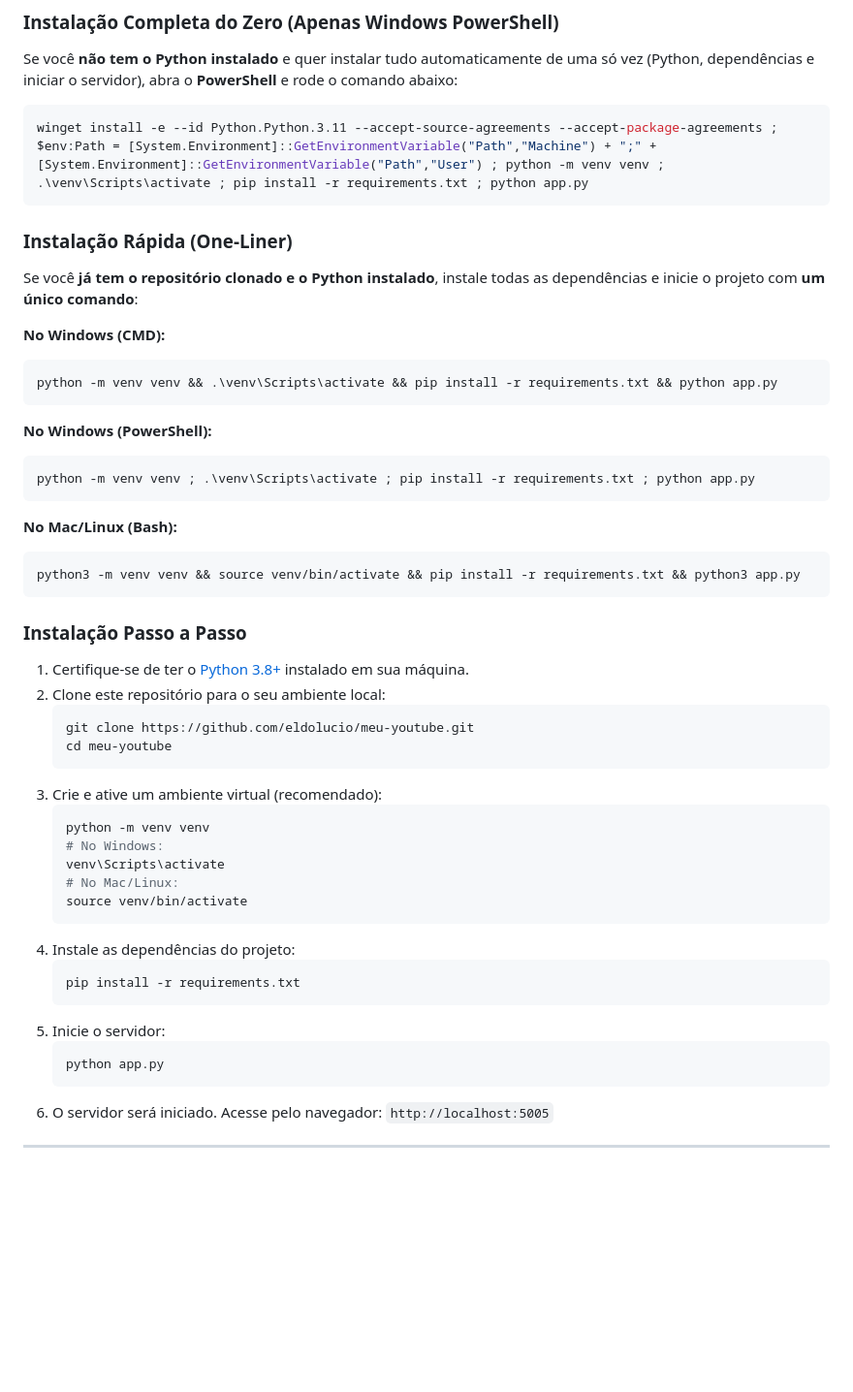
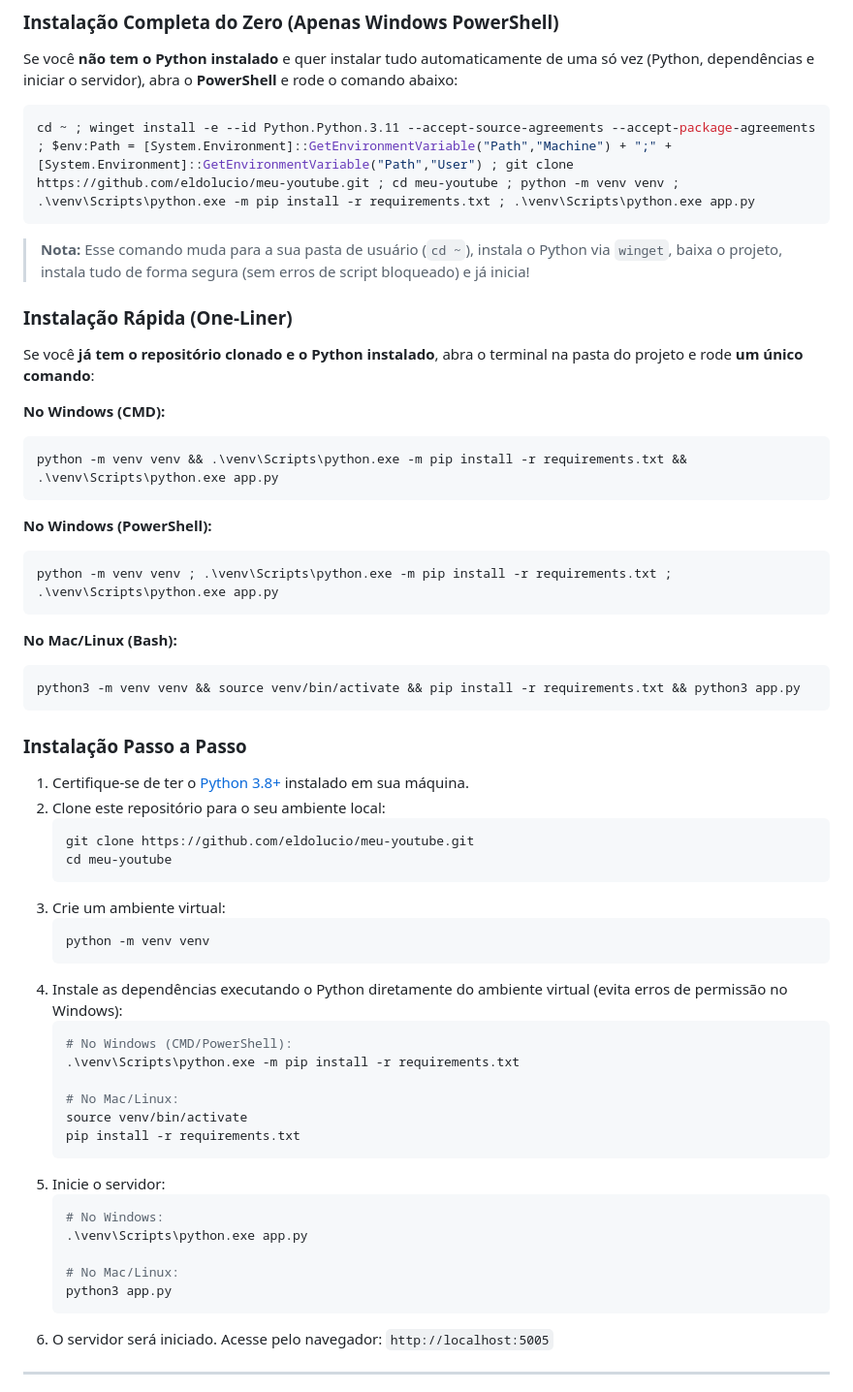
Before and after one commit to eldolucio/meu-youtube, a Markdown page: README.md, the part around the change. Shown at 97% size. Rendered like a GitHub page; blank space fills up the shorter version.

Commit message:
docs: fix powershell execution policy issue and missing git clone

````diff
--- a/README.md
+++ b/README.md
@@ -58,21 +58,23 @@ Se preferir não utilizar o Docker, você pode rodar o projeto diretamente com P
 Se você **não tem o Python instalado** e quer instalar tudo automaticamente de uma só vez (Python, dependências e iniciar o servidor), abra o **PowerShell** e rode o comando abaixo:
 
 ```powershell
-winget install -e --id Python.Python.3.11 --accept-source-agreements --accept-package-agreements ; $env:Path = [System.Environment]::GetEnvironmentVariable("Path","Machine") + ";" + [System.Environment]::GetEnvironmentVariable("Path","User") ; python -m venv venv ; .\venv\Scripts\activate ; pip install -r requirements.txt ; python app.py
+cd ~ ; winget install -e --id Python.Python.3.11 --accept-source-agreements --accept-package-agreements ; $env:Path = [System.Environment]::GetEnvironmentVariable("Path","Machine") + ";" + [System.Environment]::GetEnvironmentVariable("Path","User") ; git clone https://github.com/eldolucio/meu-youtube.git ; cd meu-youtube ; python -m venv venv ; .\venv\Scripts\python.exe -m pip install -r requirements.txt ; .\venv\Scripts\python.exe app.py
 ```
+
+> **Nota:** Esse comando muda para a sua pasta de usuário (`cd ~`), instala o Python via `winget`, baixa o projeto, instala tudo de forma segura (sem erros de script bloqueado) e já inicia!
 
 ### Instalação Rápida (One-Liner)
 
-Se você **já tem o repositório clonado e o Python instalado**, instale todas as dependências e inicie o projeto com **um único comando**:
+Se você **já tem o repositório clonado e o Python instalado**, abra o terminal na pasta do projeto e rode **um único comando**:
 
 **No Windows (CMD):**
 ```cmd
-python -m venv venv && .\venv\Scripts\activate && pip install -r requirements.txt && python app.py
+python -m venv venv && .\venv\Scripts\python.exe -m pip install -r requirements.txt && .\venv\Scripts\python.exe app.py
 ```
 
 **No Windows (PowerShell):**
 ```powershell
-python -m venv venv ; .\venv\Scripts\activate ; pip install -r requirements.txt ; python app.py
+python -m venv venv ; .\venv\Scripts\python.exe -m pip install -r requirements.txt ; .\venv\Scripts\python.exe app.py
 ```
 
 **No Mac/Linux (Bash):**
@@ -88,21 +90,26 @@ python3 -m venv venv && source venv/bin/activate && pip install -r requirements.
    git clone https://github.com/eldolucio/meu-youtube.git
    cd meu-youtube
    ```
-3. Crie e ative um ambiente virtual (recomendado):
+3. Crie um ambiente virtual:
    ```bash
    python -m venv venv
-   # No Windows:
-   venv\Scripts\activate
+   ```
+4. Instale as dependências executando o Python diretamente do ambiente virtual (evita erros de permissão no Windows):
+   ```bash
+   # No Windows (CMD/PowerShell):
+   .\venv\Scripts\python.exe -m pip install -r requirements.txt
+
    # No Mac/Linux:
    source venv/bin/activate
-   ```
-4. Instale as dependências do projeto:
-   ```bash
    pip install -r requirements.txt
    ```
 5. Inicie o servidor:
    ```bash
-   python app.py
+   # No Windows:
+   .\venv\Scripts\python.exe app.py
+
+   # No Mac/Linux:
+   python3 app.py
    ```
 6. O servidor será iniciado. Acesse pelo navegador: `http://localhost:5005`
 
````
